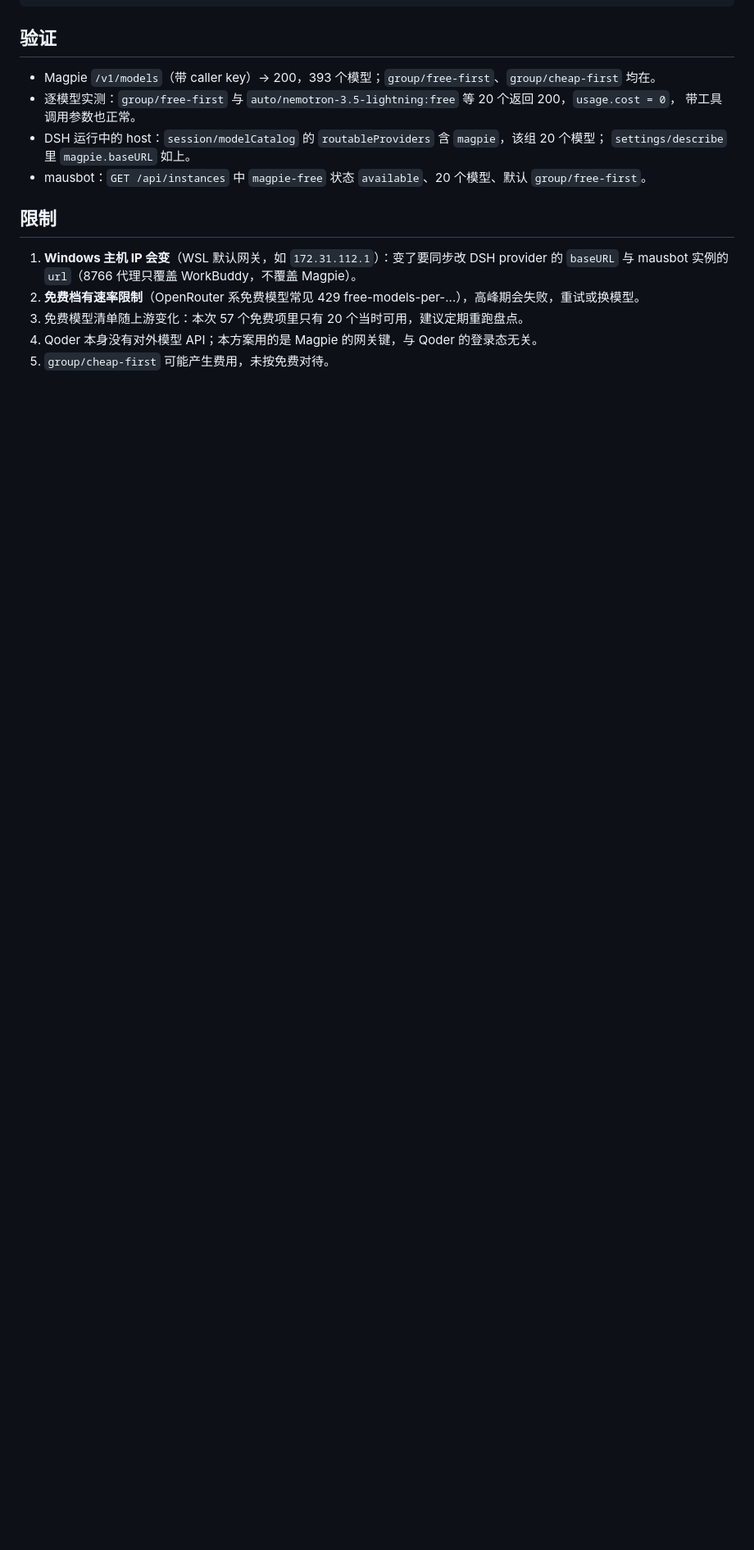
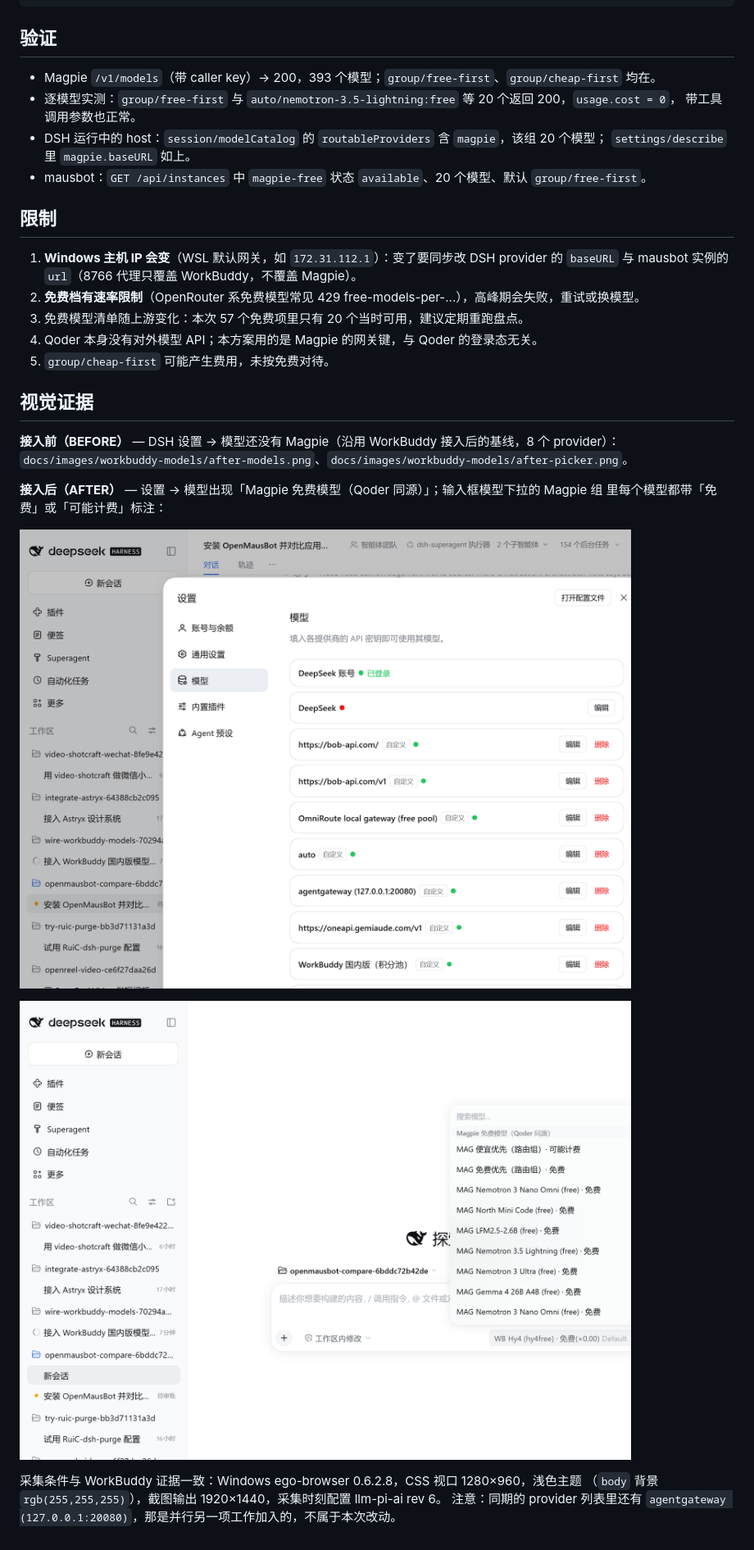
Before and after one commit to shenquan88/ai-config, a Markdown page: MAGPIE_FREE_MODELS.md, the part around the change. Shown at 82% size. GitHub-like rendering; pictures changed too: docs/images/magpie-free-models/after-models.png (added), docs/images/magpie-free-models/after-picker.png (added); blank space fills up the shorter version.

Commit message:
补 Magpie 接入的 AFTER 视觉证据（设置页与模型下拉，1280x960 浅色）

```diff
--- a/MAGPIE_FREE_MODELS.md
+++ b/MAGPIE_FREE_MODELS.md
@@ -99,3 +99,19 @@ providers:
 3. 免费模型清单随上游变化：本次 57 个免费项里只有 20 个当时可用，建议定期重跑盘点。
 4. Qoder 本身没有对外模型 API；本方案用的是 Magpie 的网关键，与 Qoder 的登录态无关。
 5. `group/cheap-first` 可能产生费用，未按免费对待。
+
+## 视觉证据
+
+**接入前（BEFORE）** — DSH 设置 → 模型还没有 Magpie（沿用 WorkBuddy 接入后的基线，8 个 provider）：
+`docs/images/workbuddy-models/after-models.png`、`docs/images/workbuddy-models/after-picker.png`。
+
+**接入后（AFTER）** — 设置 → 模型出现「Magpie 免费模型（Qoder 同源）」；输入框模型下拉的 Magpie 组
+里每个模型都带「免费」或「可能计费」标注：
+
+![after: Settings → Models 含 Magpie](docs/images/magpie-free-models/after-models.png)
+
+![after: composer picker 的 Magpie 组](docs/images/magpie-free-models/after-picker.png)
+
+采集条件与 WorkBuddy 证据一致：Windows ego-browser 0.6.2.8，CSS 视口 1280×960，浅色主题
+（`body` 背景 `rgb(255,255,255)`），截图输出 1920×1440，采集时刻配置 llm-pi-ai rev 6。
+注意：同期的 provider 列表里还有 `agentgateway (127.0.0.1:20080)`，那是并行另一项工作加入的，不属于本次改动。
```
